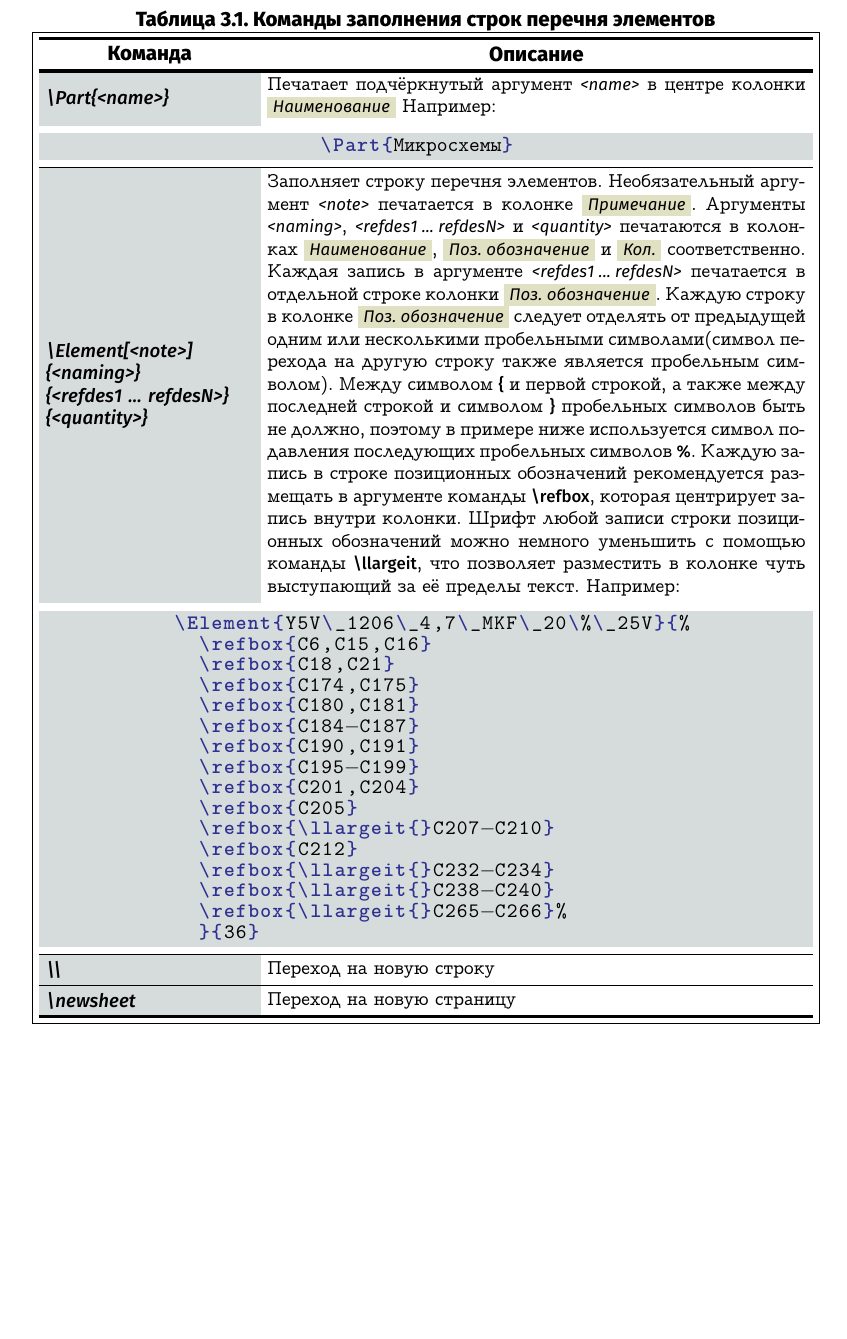
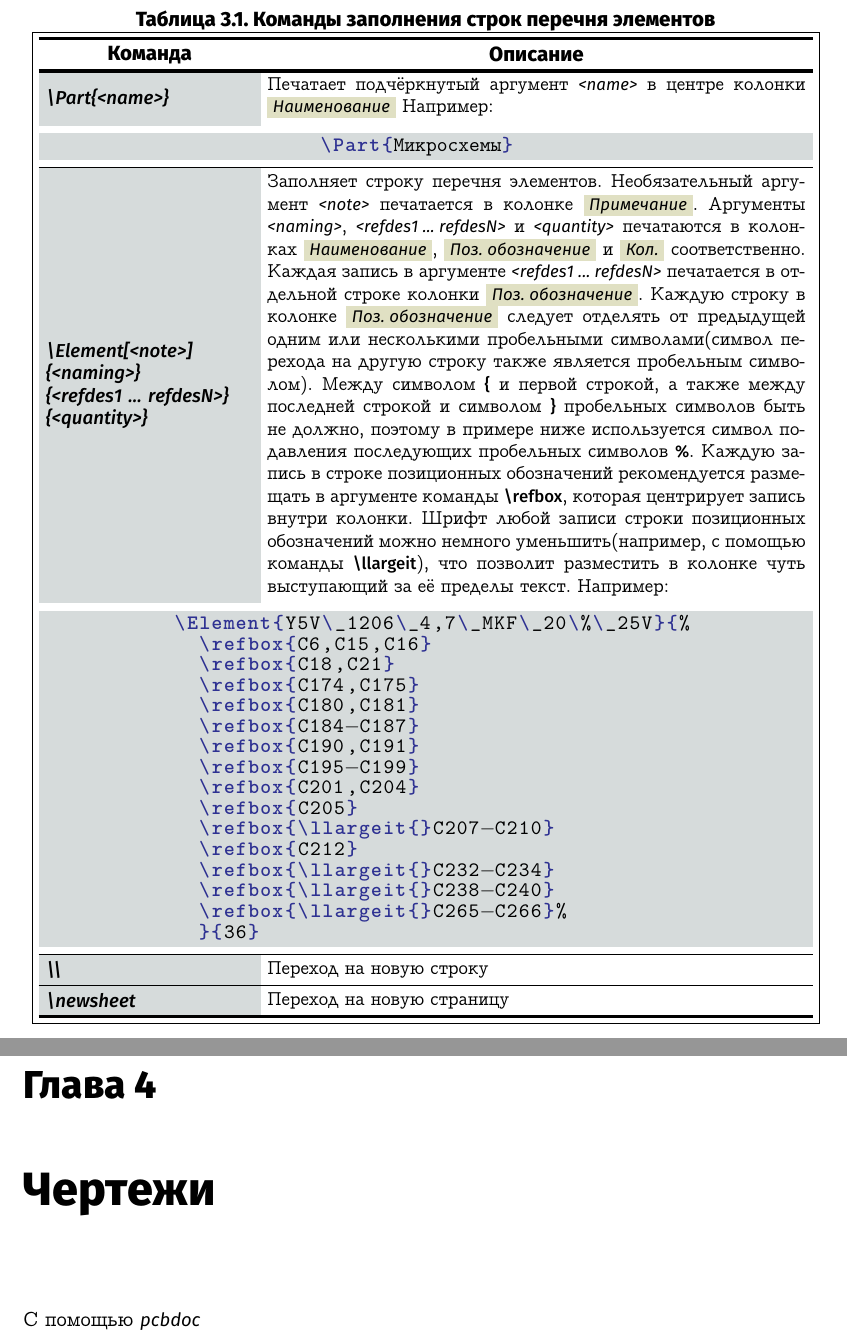
Before and after one commit to RudnevVadim/pcbdoc, a LaTeX book (src/manual/src/pcbdocmanual.tex, which reads src/manual/src/elementlist.tex, src/manual/src/plots.tex): part of page 13 of 20 before the commit and two parts of pages 13 and 20 of 21 after it, the two joined at a grey line, cut so that both start at the same text, the shorter picture padded with empty space. The pictures show the PDF file src/manual/output/pcbdocmanual.pdf that the author committed with the source.

Commit message:
some fixes

```diff
--- a/src/manual/src/elementlist.tex
+++ b/src/manual/src/elementlist.tex
@@ -77,9 +77,9 @@
 примере ниже используется символ подавления последующих пробельных символов
 \bfsf{\%}. Каждую запись в строке позиционных обозначений рекомендуется размещать в
 аргументе команды \bfsf{\textbackslash{}refbox}, которая центрирует запись внутри
-колонки. Шрифт любой записи строки позиционных обозначений можно немного уменьшить с
-помощью команды \bfsf{\textbackslash{}llargeit}, что позволяет разместить в колонке
-чуть выступающий за её пределы текст. Например:\\
+колонки. Шрифт любой записи строки позиционных обозначений можно немного
+уменьшить(например, с помощью команды \bfsf{\textbackslash{}llargeit}), что позволит
+разместить в колонке чуть выступающий за её пределы текст. Например:\\
 &\\
 \textbackslash\textbackslash & Переход на новую строку \\
 \textbackslash{}newsheet & Переход на новую страницу \\
--- /dev/null
+++ b/src/manual/src/plots.tex
@@ -0,0 +1,2 @@
+
+С помощью \sfemph{pcbdoc}
```
Also changed, not shown: src/manual/src/pcbdocmanual.tex (+2 -0 lines), src/manual/src/specification.tex (+0 -13 lines), src/pcbdoclayout.sty (+9 -0 lines), src/pp/pcbppborder.sty (+1 -0 lines), src/sch/pcbsch.sty (+4 -0 lines), src/manual/output/pcbdocmanual.pdf, src/manual/output/vasia.pdf, 1 other file.
